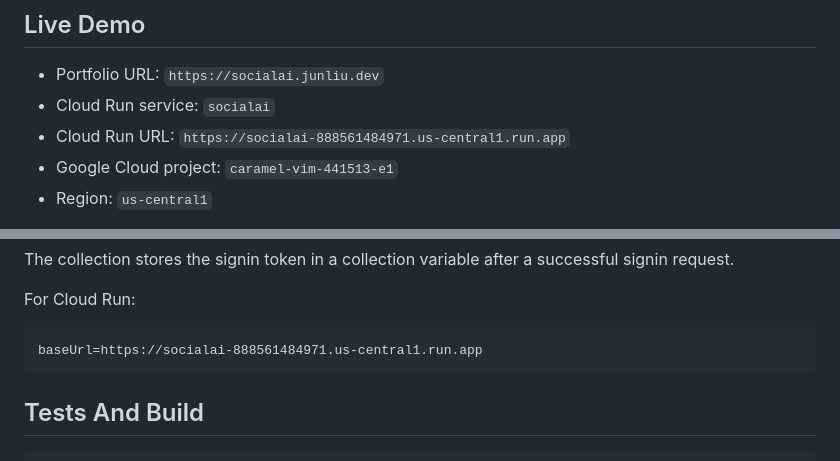
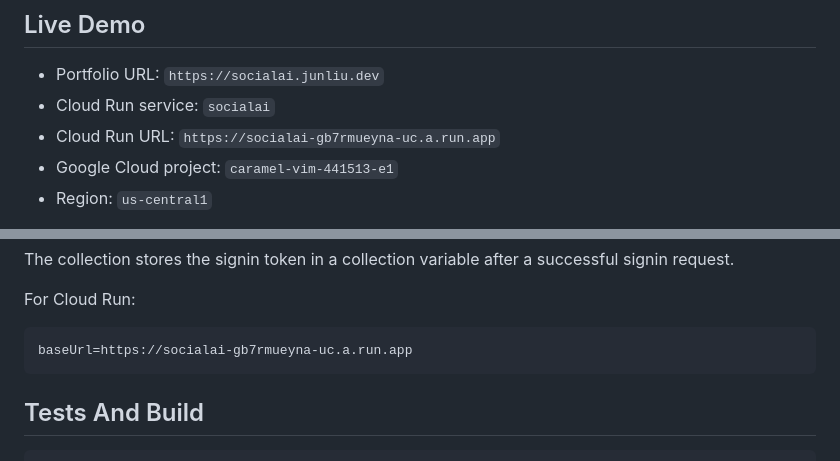
Before and after one commit to trickywork/social-ai, a Markdown page: README.md, 2 parts joined by grey strips. GitHub-like rendering.

Commit message:
Use Cloud Run service URLs in README

````diff
--- a/README.md
+++ b/README.md
@@ -6,7 +6,7 @@ SocialAI is a Go backend with a compact web demo for a social media search/uploa
 
 - Portfolio URL: `https://socialai.junliu.dev`
 - Cloud Run service: `socialai`
-- Cloud Run URL: `https://socialai-888561484971.us-central1.run.app`
+- Cloud Run URL: `https://socialai-gb7rmueyna-uc.a.run.app`
 - Google Cloud project: `caramel-vim-441513-e1`
 - Region: `us-central1`
 
@@ -127,7 +127,7 @@ The collection stores the signin token in a collection variable after a successf
 For Cloud Run:
 
 ```text
-baseUrl=https://socialai-888561484971.us-central1.run.app
+baseUrl=https://socialai-gb7rmueyna-uc.a.run.app
 ```
 
 ## Tests And Build
````
